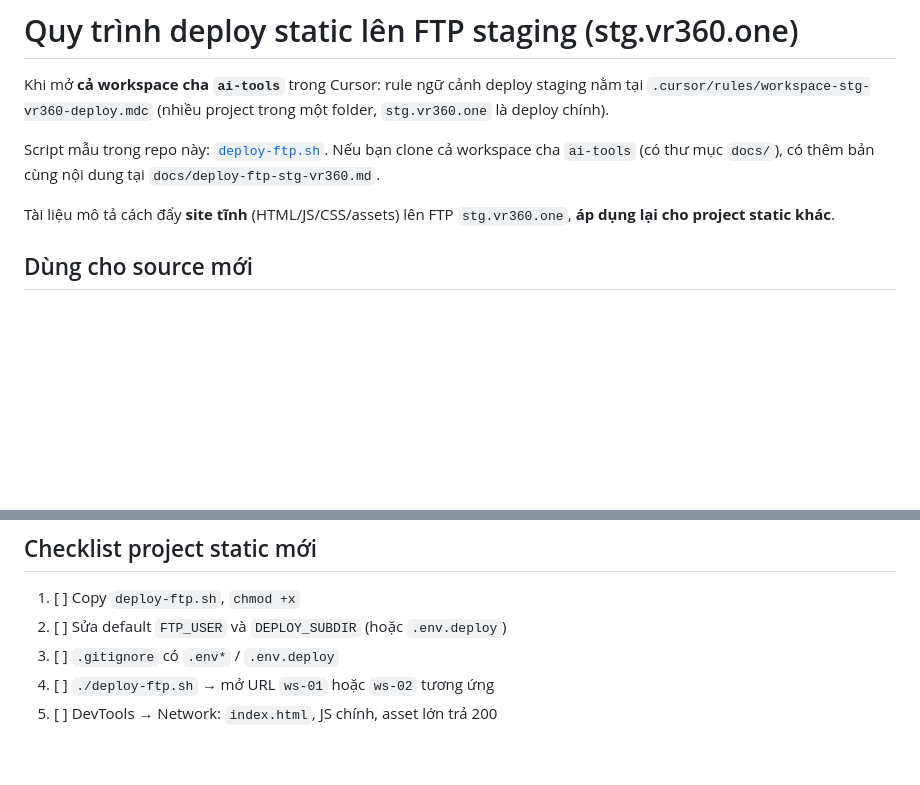
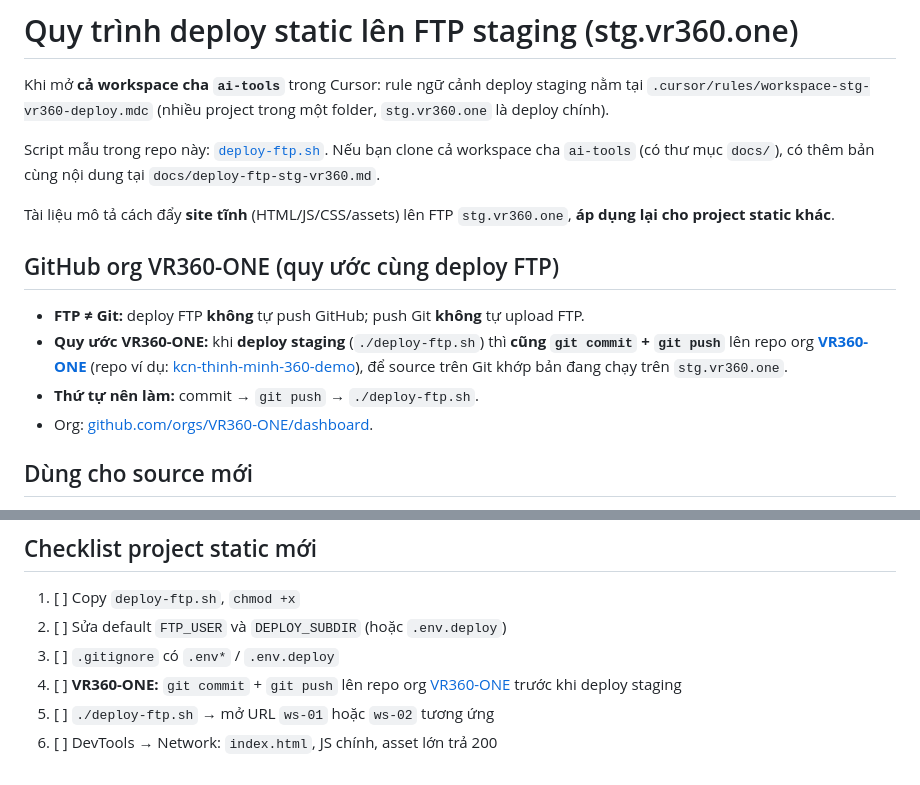
Before and after one commit to VR360-ONE/kcn-thinh-minh-360-demo, a Markdown page: DEPLOY-FTP.md, 2 parts joined by grey strips. Rendered like a GitHub page; blank space fills up the shorter version.

Commit message:
DEPLOY-FTP: quy ước VR360-ONE — push GitHub kèm deploy FTP staging; checklist.
Made-with: Cursor

```diff
--- a/DEPLOY-FTP.md
+++ b/DEPLOY-FTP.md
@@ -5,6 +5,13 @@ Khi mở **cả workspace cha `ai-tools`** trong Cursor: rule ngữ cảnh deplo
 Script mẫu trong repo này: [`deploy-ftp.sh`](./deploy-ftp.sh). Nếu bạn clone cả workspace cha `ai-tools` (có thư mục `docs/`), có thêm bản cùng nội dung tại `docs/deploy-ftp-stg-vr360.md`.
 
 Tài liệu mô tả cách đẩy **site tĩnh** (HTML/JS/CSS/assets) lên FTP `stg.vr360.one`, **áp dụng lại cho project static khác**.
+
+## GitHub org VR360-ONE (quy ước cùng deploy FTP)
+
+- **FTP ≠ Git:** deploy FTP **không** tự push GitHub; push Git **không** tự upload FTP.
+- **Quy ước VR360-ONE:** khi **deploy staging** (`./deploy-ftp.sh`) thì **cũng** **`git commit` + `git push`** lên repo org **[VR360-ONE](https://github.com/VR360-ONE)** (repo ví dụ: [kcn-thinh-minh-360-demo](https://github.com/VR360-ONE/kcn-thinh-minh-360-demo)), để source trên Git khớp bản đang chạy trên `stg.vr360.one`.
+- **Thứ tự nên làm:** commit → `git push` → `./deploy-ftp.sh`.
+- Org: [github.com/orgs/VR360-ONE/dashboard](https://github.com/orgs/VR360-ONE/dashboard).
 
 ## Dùng cho source mới
 
@@ -101,5 +108,6 @@ FTP chỉ phản ánh nội dung **lúc bạn chạy** `deploy-ftp.sh`. Muốn b
 1. [ ] Copy `deploy-ftp.sh`, `chmod +x`
 2. [ ] Sửa default `FTP_USER` và `DEPLOY_SUBDIR` (hoặc `.env.deploy`)
 3. [ ] `.gitignore` có `.env*` / `.env.deploy`
-4. [ ] `./deploy-ftp.sh` → mở URL `ws-01` hoặc `ws-02` tương ứng
-5. [ ] DevTools → Network: `index.html`, JS chính, asset lớn trả 200
+4. [ ] **VR360-ONE:** `git commit` + `git push` lên repo org [VR360-ONE](https://github.com/VR360-ONE) trước khi deploy staging
+5. [ ] `./deploy-ftp.sh` → mở URL `ws-01` hoặc `ws-02` tương ứng
+6. [ ] DevTools → Network: `index.html`, JS chính, asset lớn trả 200
```
